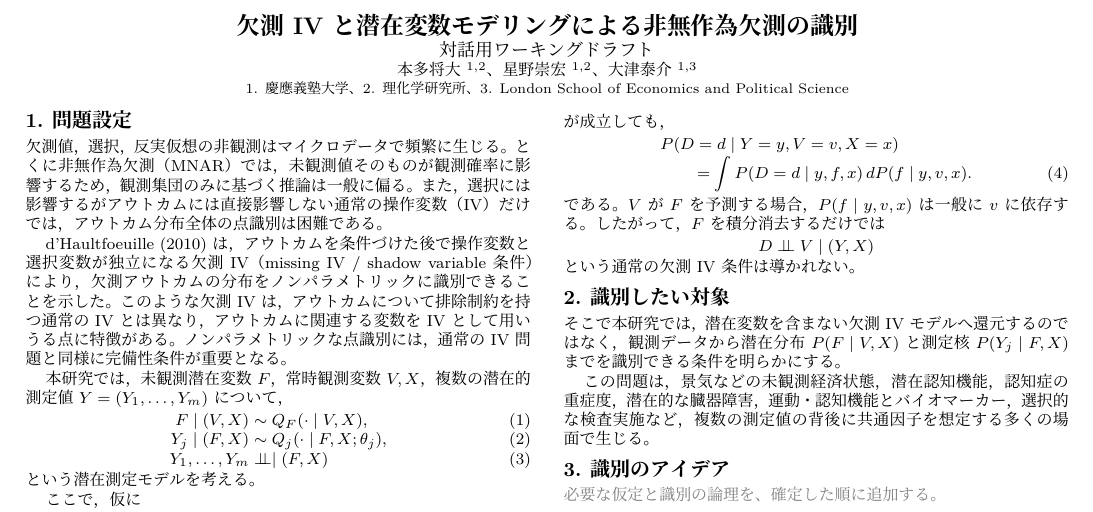
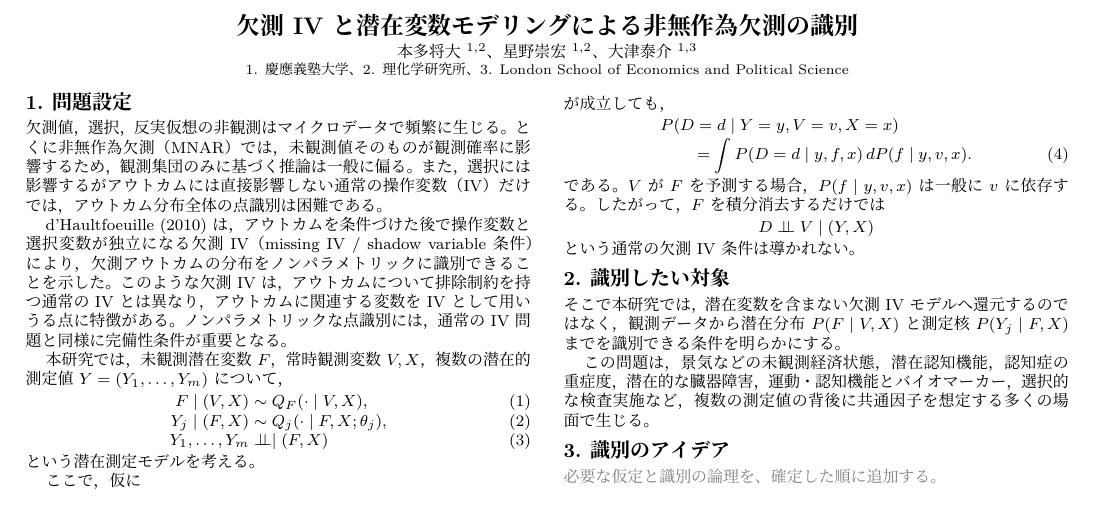
Before and after one commit to MHsamurai/missing-IV, a LaTeX document (notes/onepage/vector_missing_iv_identification_onepage_working.tex): part of the page, cut so that both start at the same text. Compiled offline with XeLaTeX; a missing font is replaced by an installed copy or a similar font.

Commit message:
Remove working draft subtitle

```diff
--- a/notes/onepage/vector_missing_iv_identification_onepage_working.tex
+++ b/notes/onepage/vector_missing_iv_identification_onepage_working.tex
@@ -29,7 +29,6 @@
 \newcommand{\Z}{\bm Z}
 
 \newcommand{\papertitle}{欠測IVと潜在変数モデリングによる非無作為欠測の識別}
-\newcommand{\subtitle}{対話用ワーキングドラフト}
 \newcommand{\authorblock}{%
   \begin{tabular}{c}
     本多 将大\(^{1,2}\)、星野 崇宏\(^{1,2}\)、大津 泰介\(^{1,3}\)\\[-0.1mm]
@@ -46,9 +45,7 @@
 \vspace*{-9mm}
 \begin{center}
   {\large\bfseries \papertitle\par}
-  \vspace{0.2mm}
-  {\small \subtitle\par}
-  \vspace{0.5mm}
+  \vspace{0.7mm}
   {\footnotesize \authorblock}
 \end{center}
 \vspace{-3.5mm}
```
